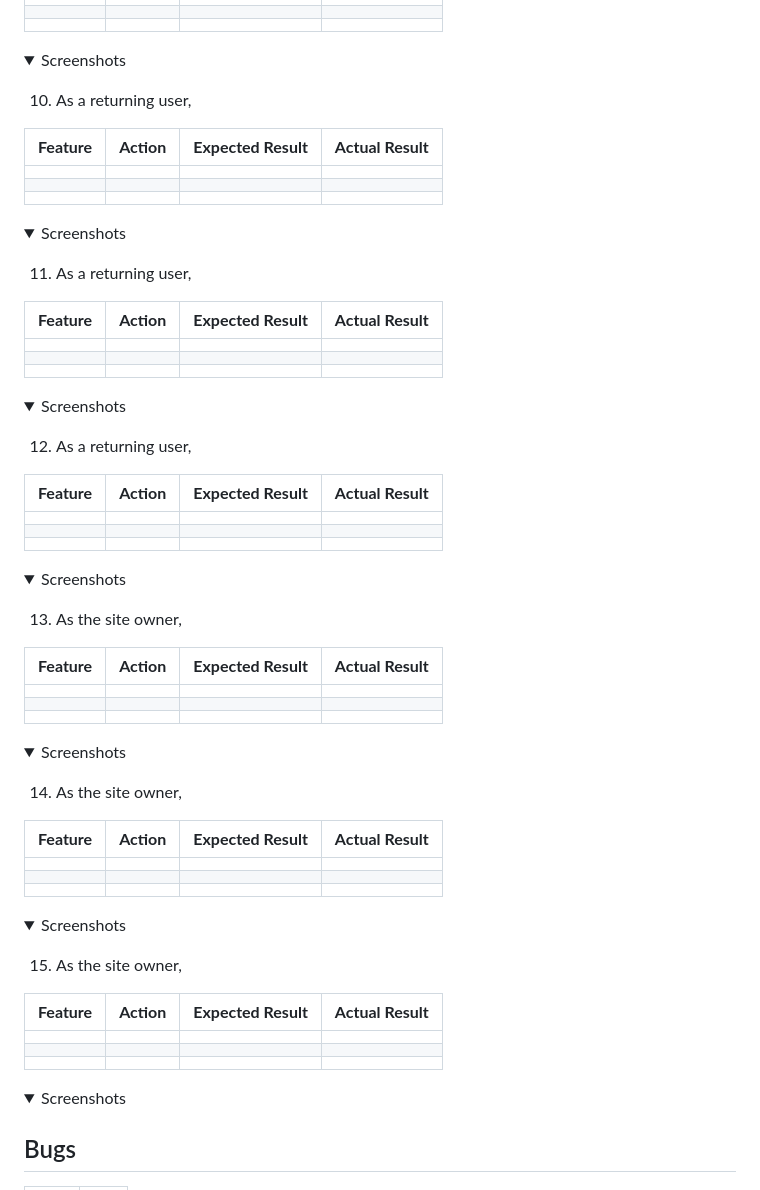
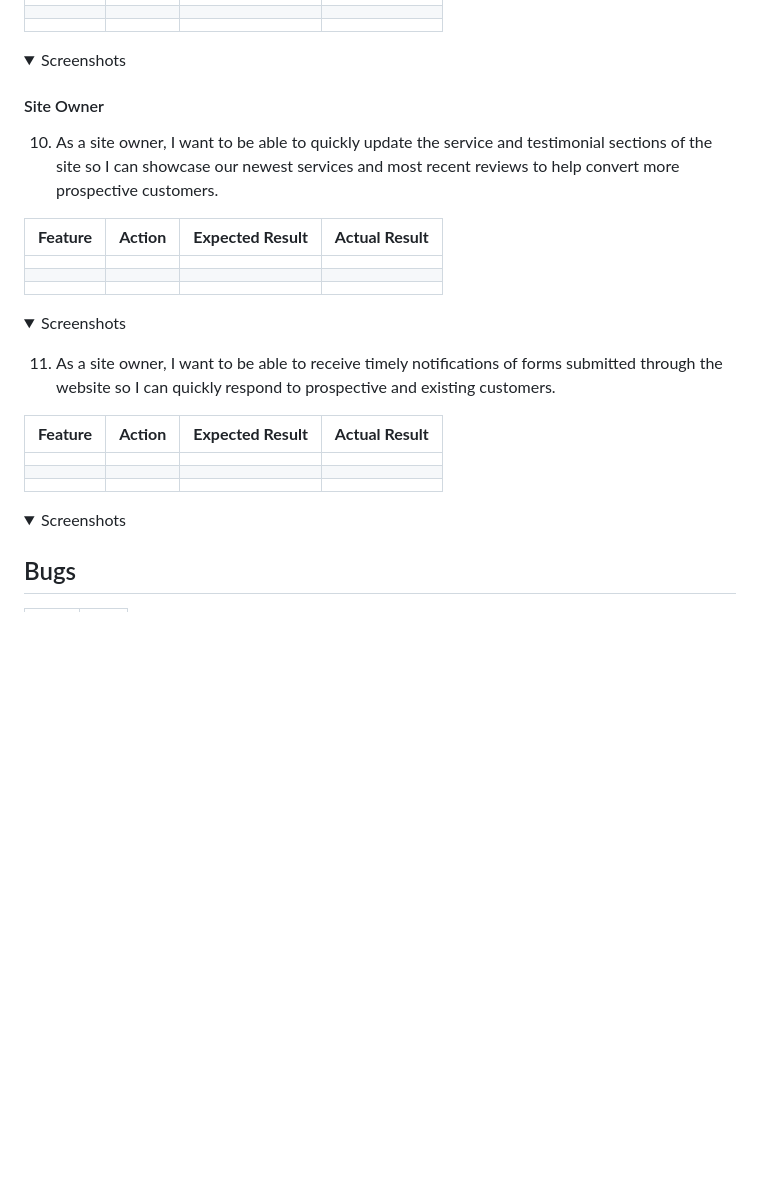
Before and after one commit to mat-shepherd/ci-pp1-nurture-seo, a Markdown page: README.md, the part around one of its changes. Rendered like a GitHub page; folded sections open; blank space fills up the shorter version.

Commit message:
Docs: updating user story bullet points in readme

```diff
--- a/README.md
+++ b/README.md
@@ -384,7 +384,20 @@ The website was tested on the following browsers:
 
 </details>
 
-10. As a returning user,
+#### Site Owner
+10. As a site owner, I want to be able to quickly update the service and testimonial sections of the site so I can showcase our newest services and most recent reviews to help convert more prospective customers.
+
+| **Feature** | **Action** | **Expected Result** | **Actual Result** |
+|-------------|------------|---------------------|-------------------|
+| | | |
+| | | |
+| | | |
+
+<details><summary>Screenshots</summary>
+
+</details>
+
+11. As a site owner, I want to be able to receive timely notifications of forms submitted through the website so I can quickly respond to prospective and existing customers.
 
 | **Feature** | **Action** | **Expected Result** | **Actual Result** |
 |-------------|------------|---------------------|-------------------|
@@ -396,70 +409,6 @@ The website was tested on the following browsers:
 <details><summary>Screenshots</summary>
 
 </details>
-
-11. As a returning user,
-
-| **Feature** | **Action** | **Expected Result** | **Actual Result** |
-|-------------|------------|---------------------|-------------------|
-| | | |
-| | | |
-| | | |
-
-
-<details><summary>Screenshots</summary>
-
-</details>
-
-12. As a returning user,
-
-| **Feature** | **Action** | **Expected Result** | **Actual Result** |
-|-------------|------------|---------------------|-------------------|
-| | | |
-| | | |
-| | | |
-
-
-<details><summary>Screenshots</summary>
-
-</details>
-
-13. As the site owner,
-
-| **Feature** | **Action** | **Expected Result** | **Actual Result** |
-|-------------|------------|---------------------|-------------------|
-| | | |
-| | | |
-| | | |
-
-<details><summary>Screenshots</summary>
-
-</details>
-
-14. As the site owner,
-
-| **Feature** | **Action** | **Expected Result** | **Actual Result** |
-|-------------|------------|---------------------|-------------------|
-| | | |
-| | | |
-| | | |
-
-
-<details><summary>Screenshots</summary>
-
-</details>
-
-15. As the site owner,
-
-| **Feature** | **Action** | **Expected Result** | **Actual Result** |
-|-------------|------------|---------------------|-------------------|
-| | | |
-| | | |
-| | | |
-
-<details><summary>Screenshots</summary>
-
-</details>
-
 
 ## Bugs
 
```
Also changed, not shown: other parts of README.md (+31 -31 lines).
